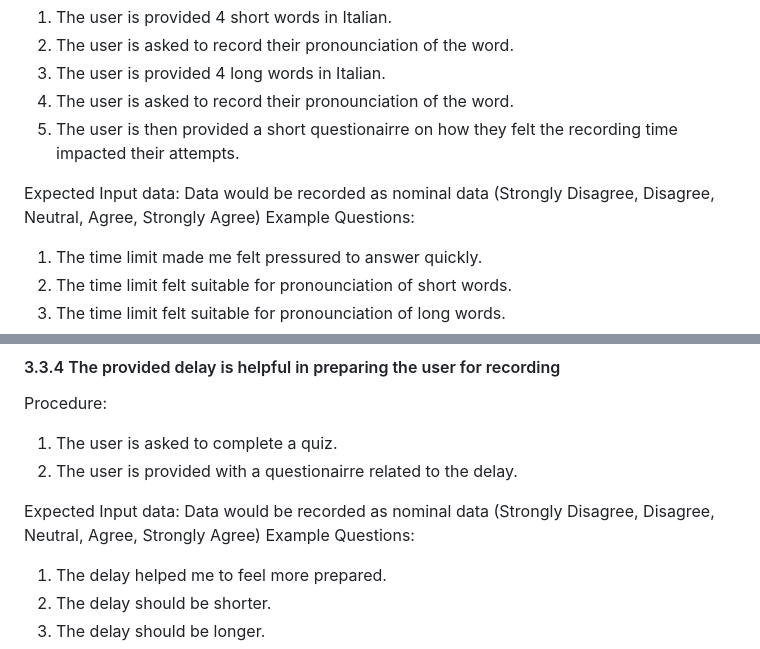
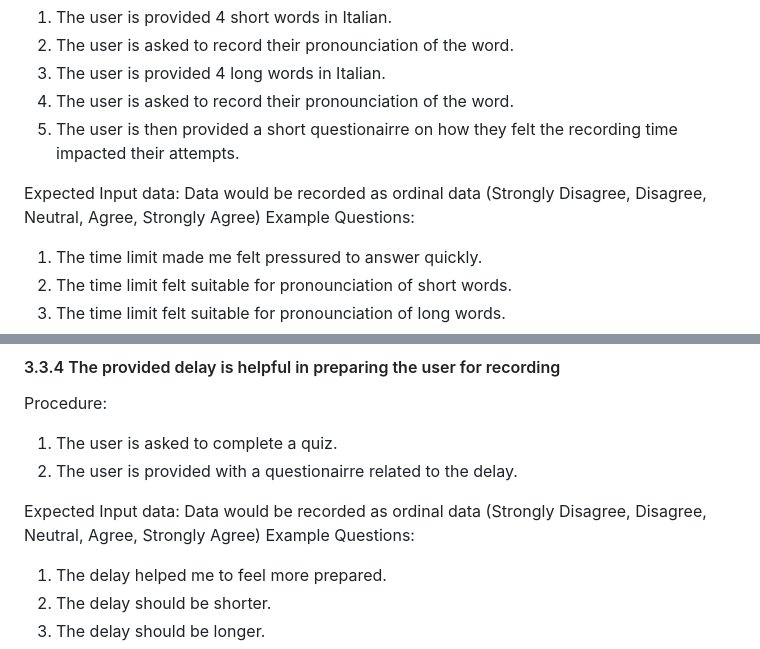
Before and after one commit to saphcarter/italian_3200_project, a Markdown page: Project_Acceptance_Test.md, 2 parts joined by grey strips. GitHub-like rendering.

```diff
--- a/Project_Acceptance_Test.md
+++ b/Project_Acceptance_Test.md
@@ -208,7 +208,7 @@ Procedure:
 4. The user is asked to record their pronounciation of the word.
 5. The user is then provided a short questionairre on how they felt the recording time impacted their attempts.
 
-Expected Input data: Data would be recorded as nominal data (Strongly Disagree, Disagree, Neutral, Agree, Strongly Agree)
+Expected Input data: Data would be recorded as ordinal data (Strongly Disagree, Disagree, Neutral, Agree, Strongly Agree)
 Example Questions:
 1. The time limit made me felt pressured to answer quickly.
 2. The time limit felt suitable for pronounciation of short words.
@@ -222,7 +222,7 @@ Procedure:
 1. The user is asked to complete a quiz.
 2. The user is provided with a questionairre related to the delay.
 
-Expected Input data: Data would be recorded as nominal data (Strongly Disagree, Disagree, Neutral, Agree, Strongly Agree)
+Expected Input data: Data would be recorded as ordinal data (Strongly Disagree, Disagree, Neutral, Agree, Strongly Agree)
 Example Questions:
 1. The delay helped me to feel more prepared.
 2. The delay should be shorter.
```
